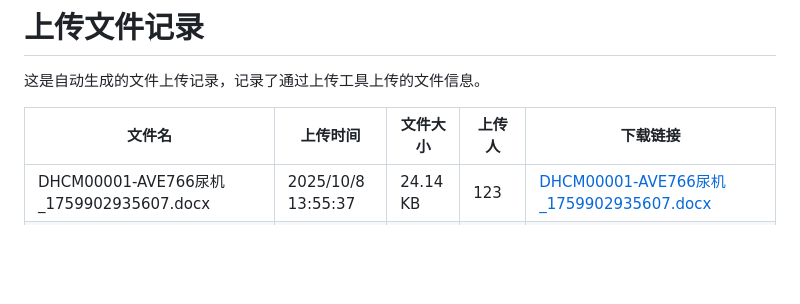
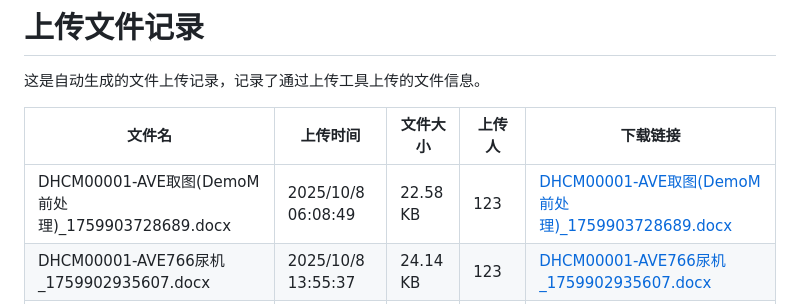
Before and after one commit to muziyangg/Hugo-Upload, a Markdown page: content/post/上传文件记录.md, the part around one of its changes. GitHub-like rendering; blank space fills up the shorter version.

```diff
--- a/content/post/上传文件记录.md
+++ b/content/post/上传文件记录.md
@@ -19,6 +19,7 @@ tags: []
 
 | 文件名 | 上传时间 | 文件大小 | 上传人 | 下载链接 |
 |------|------|------|------|------|
+| DHCM00001-AVE取图(DemoM前处理)_1759903728689.docx | 2025/10/8 06:08:49 | 22.58 KB | 123 | [DHCM00001-AVE取图(DemoM前处理)_1759903728689.docx](undefined) |
 | DHCM00001-AVE766尿机_1759902935607.docx | 2025/10/8 13:55:37 | 24.14 KB | 123 | [DHCM00001-AVE766尿机_1759902935607.docx](undefined) |
 | DHCM00001-AVE766尿机_1759902241329.docx | 2025/10/8 13:44:02 | 24.14 KB | 123 | [DHCM00001-AVE766尿机_1759902241329.docx](undefined) |
 | DHCM00001-AVE766尿机_1759902058348.docx | 2025/10/8 13:40:59 | 24.14 KB | 123 | [DHCM00001-AVE766尿机_1759902058348.docx](undefined) |
```
Also changed, not shown: other parts of content/post/上传文件记录.md (+1 -1 lines).
